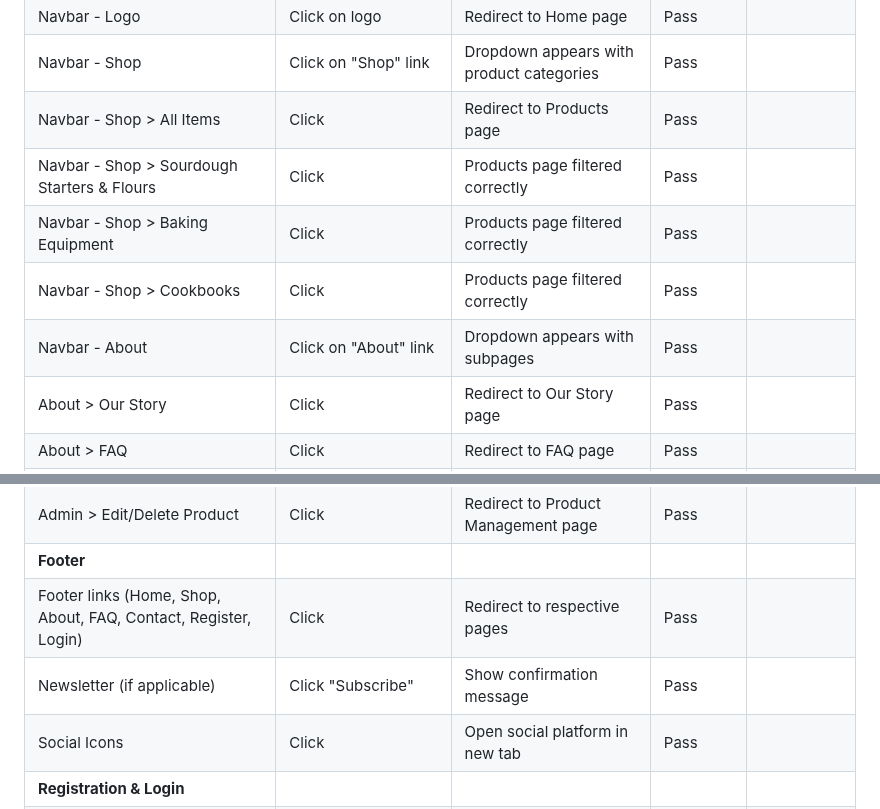
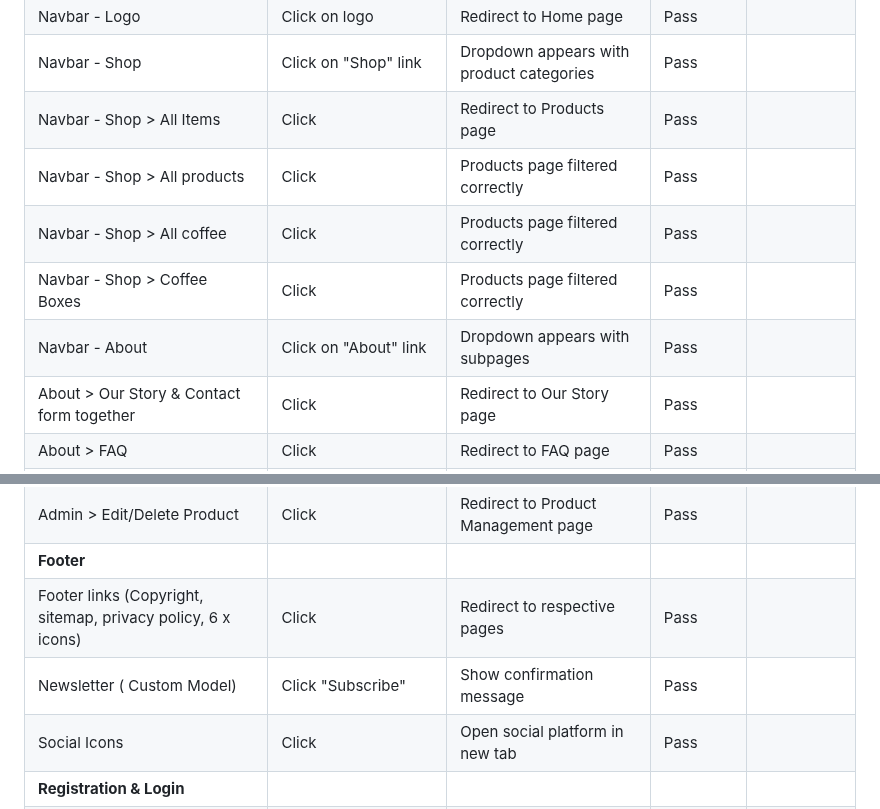
Before and after one commit to NigelFinegan5p/project5, a Markdown page: testing.md, 2 parts joined by grey strips. GitHub-like rendering; folded sections open.

Commit message:
testing md file,

```diff
--- a/testing.md
+++ b/testing.md
@@ -323,11 +323,11 @@ Manual testing was conducted to validate core navigation, authentication, checko
 | Navbar - Logo | Click on logo | Redirect to Home page | Pass | |
 | Navbar - Shop | Click on "Shop" link | Dropdown appears with product categories | Pass | |
 | Navbar - Shop > All Items | Click | Redirect to Products page | Pass | |
-| Navbar - Shop > Sourdough Starters & Flours | Click | Products page filtered correctly | Pass | |
-| Navbar - Shop > Baking Equipment | Click | Products page filtered correctly | Pass | |
-| Navbar - Shop > Cookbooks | Click | Products page filtered correctly | Pass | |
+| Navbar - Shop > All products | Click | Products page filtered correctly | Pass | |
+| Navbar - Shop > All coffee | Click | Products page filtered correctly | Pass | |
+| Navbar - Shop > Coffee Boxes | Click | Products page filtered correctly | Pass | |
 | Navbar - About | Click on "About" link | Dropdown appears with subpages | Pass | |
-| About > Our Story | Click | Redirect to Our Story page | Pass | |
+| About > Our Story & Contact form together | Click | Redirect to Our Story page | Pass | |
 | About > FAQ | Click | Redirect to FAQ page | Pass | |
 | About > Contact | Click | Redirect to Contact page | Pass | |
 | Search | Enter search term and submit | Redirect to filtered results page | Pass | |
@@ -340,8 +340,8 @@ Manual testing was conducted to validate core navigation, authentication, checko
 | Admin > Add New Product | Click | Redirect to Add Product page | Pass | |
 | Admin > Edit/Delete Product | Click | Redirect to Product Management page | Pass | |
 | **Footer** |||||
-| Footer links (Home, Shop, About, FAQ, Contact, Register, Login) | Click | Redirect to respective pages | Pass | |
-| Newsletter (if applicable) | Click "Subscribe" | Show confirmation message | Pass | |
+| Footer links (Copyright, sitemap, privacy policy, 6 x icons) | Click | Redirect to respective pages | Pass | |
+| Newsletter ( Custom Model) | Click "Subscribe" | Show confirmation message | Pass | |
 | Social Icons | Click | Open social platform in new tab | Pass | |
 | **Registration & Login** |||||
 | Register | Fill form and submit | Redirects to verification notice | Pass | |
```
